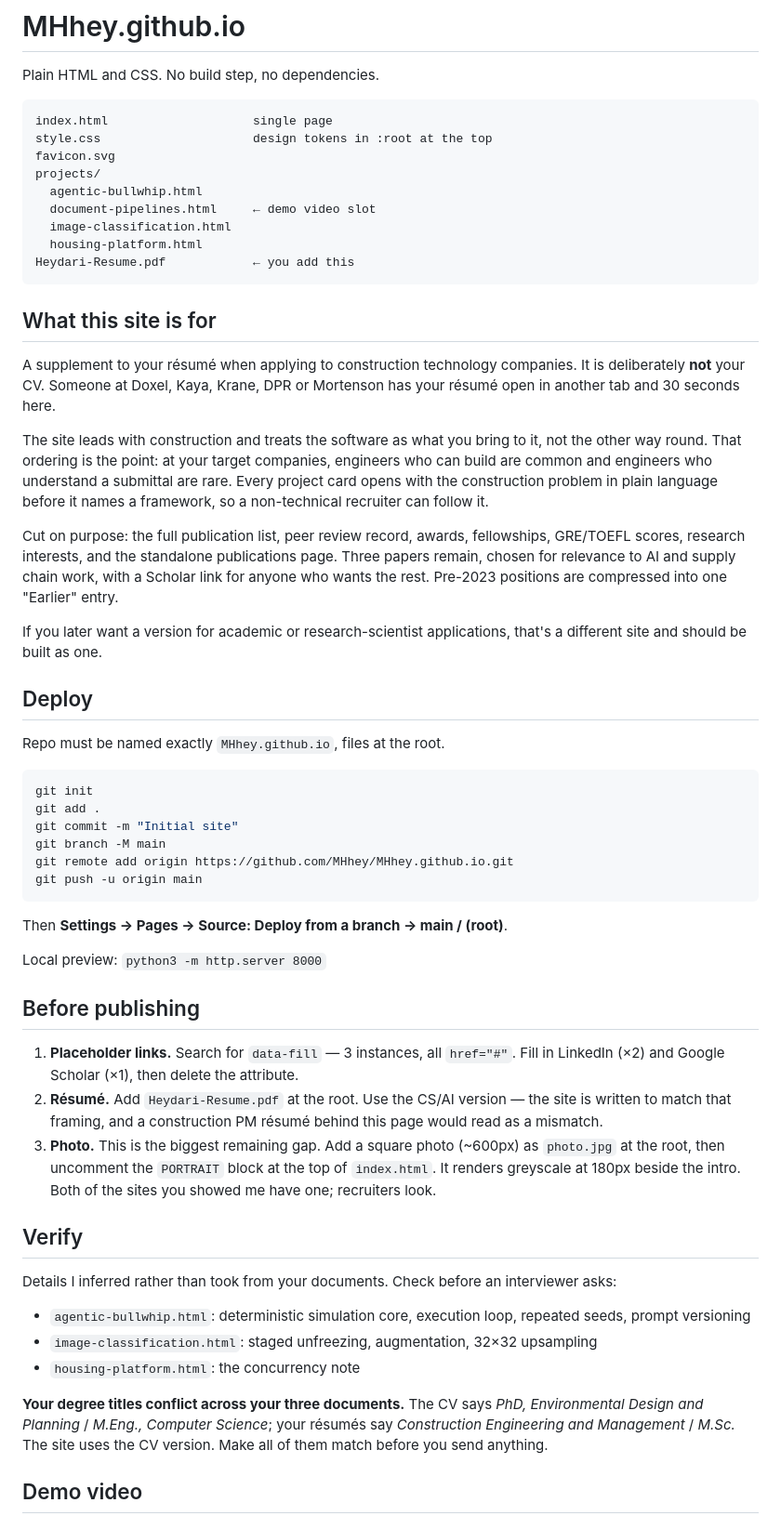
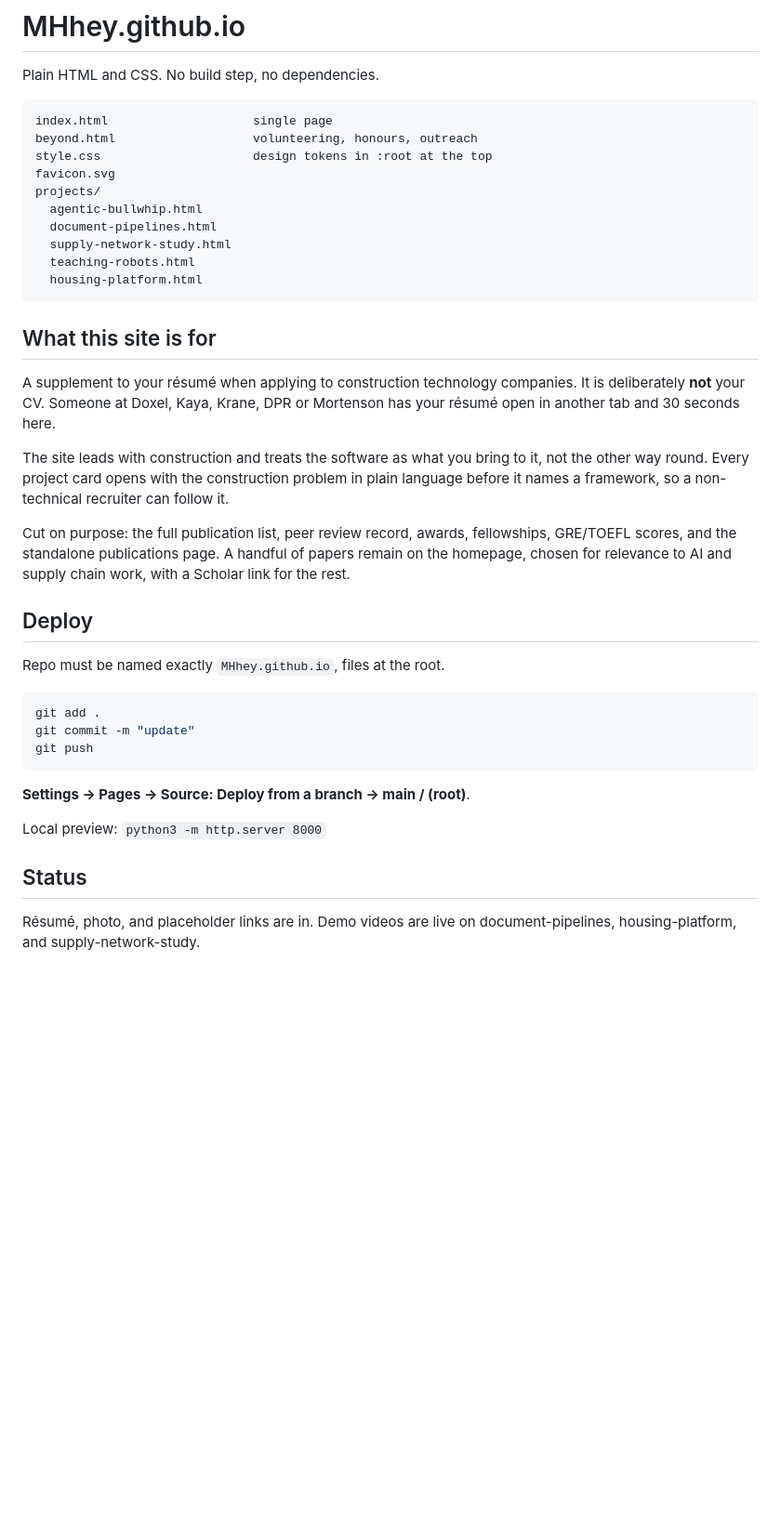
Before and after one commit to MHhey/MHhey.github.io, a Markdown page: README.md, the part around one of its changes. Shown at 93% size. GitHub-like rendering; blank space fills up the shorter version.

````diff
--- a/README.md
+++ b/README.md
@@ -4,14 +4,15 @@ Plain HTML and CSS. No build step, no dependencies.
 
 ```
 index.html                    single page
+beyond.html                   volunteering, honours, outreach
 style.css                     design tokens in :root at the top
 favicon.svg
 projects/
   agentic-bullwhip.html
-  document-pipelines.html     ← demo video slot
-  image-classification.html
+  document-pipelines.html
+  supply-network-study.html
+  teaching-robots.html
   housing-platform.html
-Heydari-Resume.pdf            ← you add this
 ```
 
 ## What this site is for
@@ -21,57 +22,29 @@ A supplement to your résumé when applying to construction technology companies
 and 30 seconds here.
 
 The site leads with construction and treats the software as what you bring to it, not the other way
-round. That ordering is the point: at your target companies, engineers who can build are common and
-engineers who understand a submittal are rare. Every project card opens with the construction
-problem in plain language before it names a framework, so a non-technical recruiter can follow it.
+round. Every project card opens with the construction problem in plain language before it names a
+framework, so a non-technical recruiter can follow it.
 
 Cut on purpose: the full publication list, peer review record, awards, fellowships, GRE/TOEFL
-scores, research interests, and the standalone publications page. Three papers remain, chosen for
-relevance to AI and supply chain work, with a Scholar link for anyone who wants the rest. Pre-2023
-positions are compressed into one "Earlier" entry.
-
-If you later want a version for academic or research-scientist applications, that's a different
-site and should be built as one.
+scores, and the standalone publications page. A handful of papers remain on the homepage, chosen for
+relevance to AI and supply chain work, with a Scholar link for the rest.
 
 ## Deploy
 
 Repo must be named exactly `MHhey.github.io`, files at the root.
 
 ```bash
-git init
 git add .
-git commit -m "Initial site"
-git branch -M main
-git remote add origin https://github.com/MHhey/MHhey.github.io.git
-git push -u origin main
+git commit -m "update"
+git push
 ```
 
-Then **Settings → Pages → Source: Deploy from a branch → main / (root)**.
+**Settings → Pages → Source: Deploy from a branch → main / (root)**.
 
 Local preview: `python3 -m http.server 8000`
 
-## Before publishing
+## Status
 
-1. **Placeholder links.** Search for `data-fill` — 3 instances, all `href="#"`. Fill in LinkedIn
-   (×2) and Google Scholar (×1), then delete the attribute.
-2. **Résumé.** Add `Heydari-Resume.pdf` at the root. Use the CS/AI version — the site is written to
-   match that framing, and a construction PM résumé behind this page would read as a mismatch.
-3. **Photo.** This is the biggest remaining gap. Add a square photo (~600px) as `photo.jpg` at the
-   root, then uncomment the `PORTRAIT` block at the top of `index.html`. It renders greyscale at
-   180px beside the intro. Both of the sites you showed me have one; recruiters look.
+Résumé, photo, and placeholder links are in. Demo videos are live on document-pipelines,
+housing-platform, and supply-network-study.
 
-## Verify
-
-Details I inferred rather than took from your documents. Check before an interviewer asks:
-
-- `agentic-bullwhip.html`: deterministic simulation core, execution loop, repeated seeds, prompt
-  versioning
-- `image-classification.html`: staged unfreezing, augmentation, 32×32 upsampling
-- `housing-platform.html`: the concurrency note
-
-**Your degree titles conflict across your three documents.** The CV says *PhD, Environmental Design
-and Planning* / *M.Eng., Computer Science*; your résumés say *Construction Engineering and
-Management* / *M.Sc.* The site uses the CV version. Make all of them match before you send anything.
-
-## Demo video
-
````
Also changed, not shown: other parts of README.md (+42 -52 lines).
